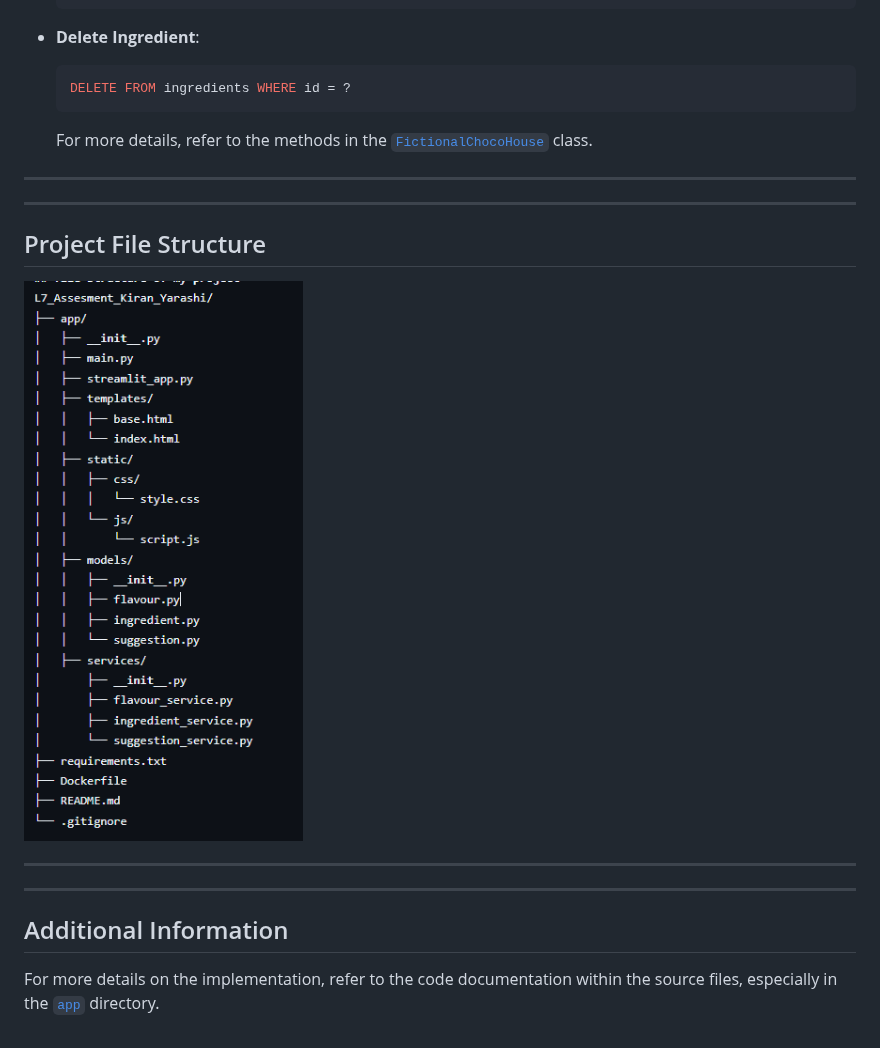
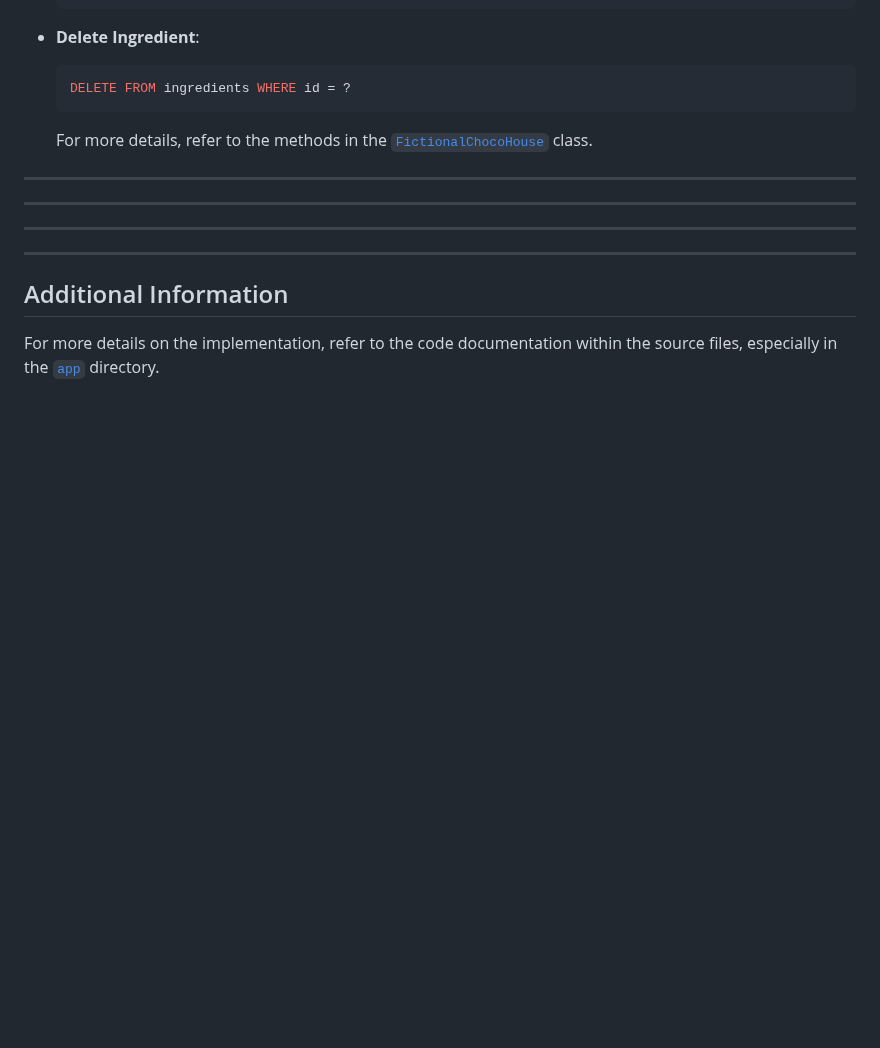
Before and after one commit to KiranYarashi/L7_Assesment_Kiran_Yarashi, a Markdown page: README.md, the part around the change. GitHub-like rendering; blank space fills up the shorter version.

```diff
--- a/README.md
+++ b/README.md
@@ -152,9 +152,6 @@ The application uses raw SQL queries for database operations. Here are some exam
 ---
 ---
 
-## Project File Structure
-
-![Project File Structure](https://github.com/KiranYarashi/L7_Assesment_Kiran_Yarashi/blob/main/image.png)
 
 
 ---
```
